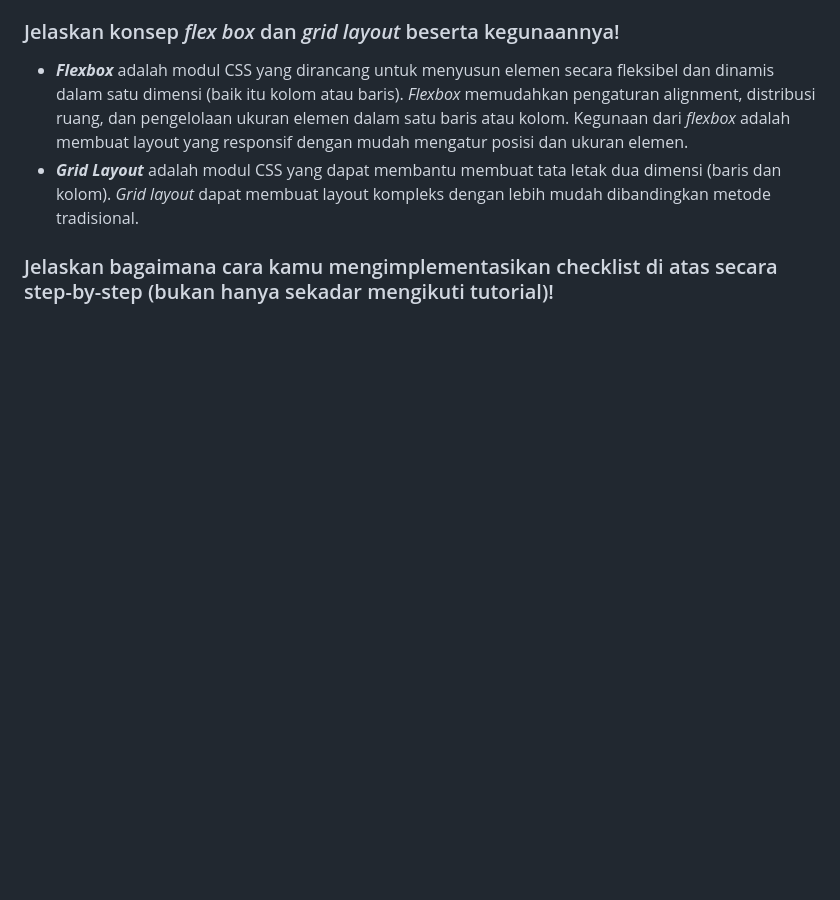
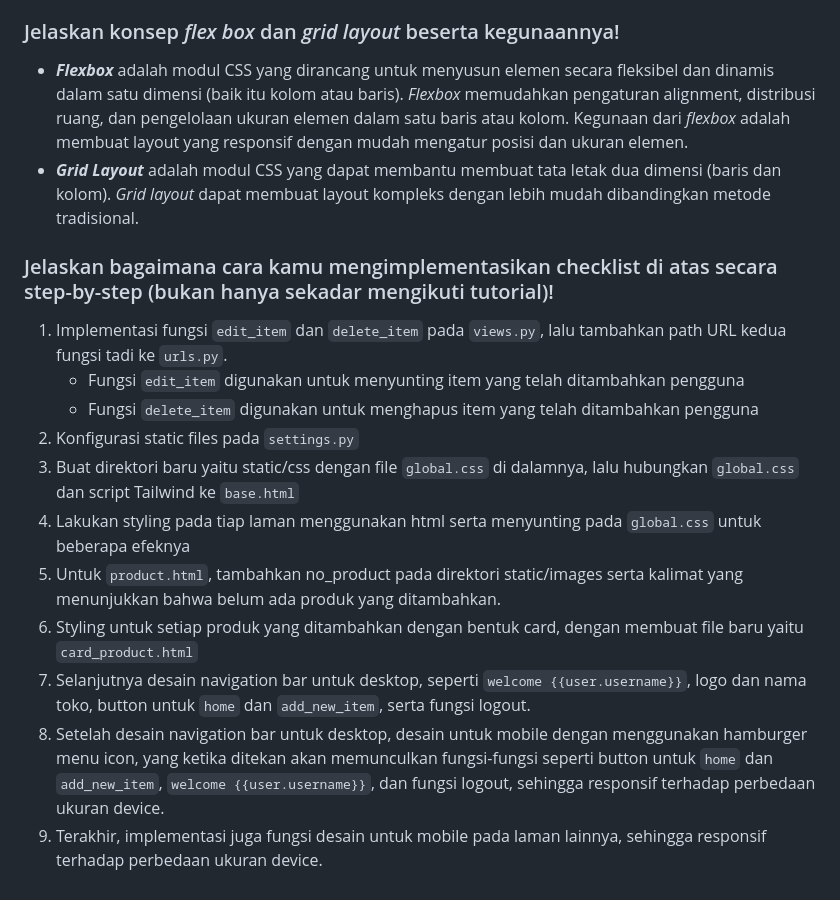
Before and after one commit to Staphlerr/Snapstore, a Markdown page: README.md, the part around the change. Drawn GitHub-style; blank space fills up the shorter version.

Commit message:
Penyelesaian Tugas 5

```diff
--- a/README.md
+++ b/README.md
@@ -159,6 +159,16 @@ _Responsive design_ memungkinkan situs web untuk menyesuaikan tampilannya di ber
 - **_Grid Layout_** adalah modul CSS yang dapat membantu membuat tata letak dua dimensi (baris dan kolom). _Grid layout_ dapat membuat layout kompleks dengan lebih mudah dibandingkan metode tradisional.
 
 ### Jelaskan bagaimana cara kamu mengimplementasikan checklist di atas secara step-by-step (bukan hanya sekadar mengikuti tutorial)!
-
+1. Implementasi fungsi `edit_item` dan `delete_item` pada `views.py`, lalu tambahkan path URL kedua fungsi tadi ke `urls.py`.
+   - Fungsi `edit_item` digunakan untuk menyunting item yang telah ditambahkan pengguna
+   - Fungsi `delete_item` digunakan untuk menghapus item yang telah ditambahkan pengguna
+2. Konfigurasi static files pada `settings.py`
+3. Buat direktori baru yaitu static/css dengan file `global.css` di dalamnya, lalu hubungkan `global.css` dan script Tailwind ke `base.html`
+4. Lakukan styling pada tiap laman menggunakan html serta menyunting pada `global.css` untuk beberapa efeknya
+5. Untuk `product.html`, tambahkan no_product pada direktori static/images serta kalimat yang menunjukkan bahwa belum ada produk yang ditambahkan.
+6. Styling untuk setiap produk yang ditambahkan dengan bentuk card, dengan membuat file baru yaitu `card_product.html`
+7. Selanjutnya desain navigation bar untuk desktop, seperti `welcome {{user.username}}`, logo dan nama toko, button untuk `home` dan `add_new_item`, serta fungsi logout.
+8. Setelah desain navigation bar untuk desktop, desain untuk mobile dengan menggunakan hamburger menu icon, yang ketika ditekan akan memunculkan fungsi-fungsi seperti button untuk `home` dan `add_new_item`, `welcome {{user.username}}`, dan fungsi logout, sehingga responsif terhadap perbedaan ukuran device.
+9. Terakhir, implementasi juga fungsi desain untuk mobile pada laman lainnya, sehingga responsif terhadap perbedaan ukuran device.
 
 </details>
```
